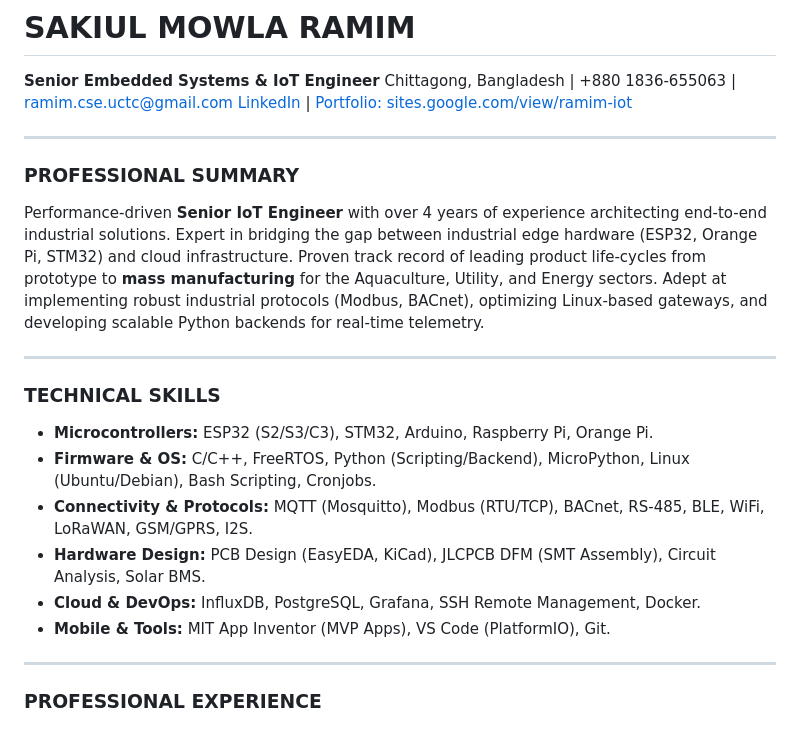
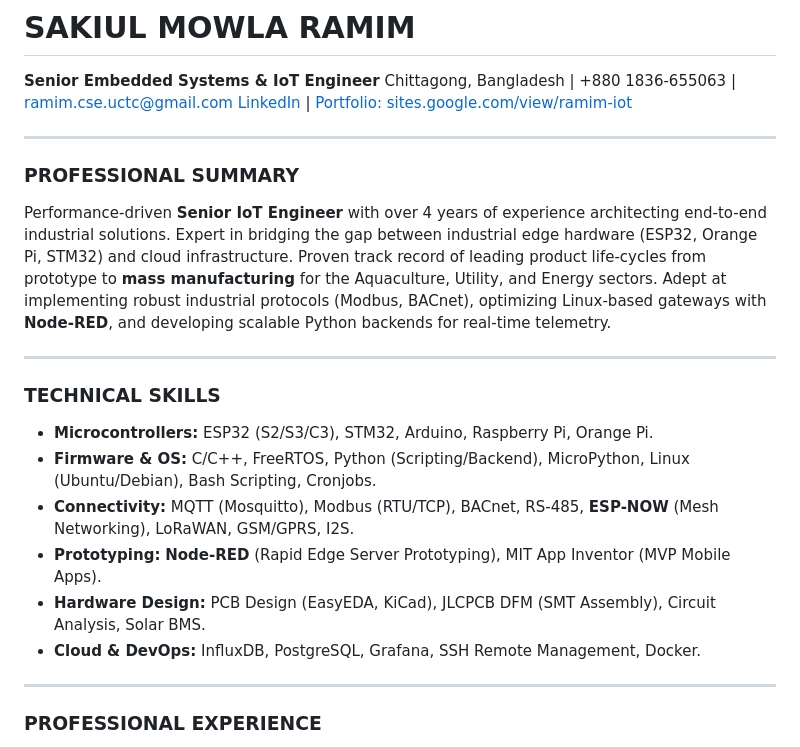
Before and after one commit to RamimIoT/Portfolio, a Markdown page: Sakiul_Mowla_Ramim_CV.md, the part around one of its changes. Drawn GitHub-style.

```diff
--- a/Sakiul_Mowla_Ramim_CV.md
+++ b/Sakiul_Mowla_Ramim_CV.md
@@ -6,17 +6,17 @@ Chittagong, Bangladesh | +880 1836-655063 | ramim.cse.uctc@gmail.com
 ---
 
 ### **PROFESSIONAL SUMMARY**
-Performance-driven **Senior IoT Engineer** with over 4 years of experience architecting end-to-end industrial solutions. Expert in bridging the gap between industrial edge hardware (ESP32, Orange Pi, STM32) and cloud infrastructure. Proven track record of leading product life-cycles from prototype to **mass manufacturing** for the Aquaculture, Utility, and Energy sectors. Adept at implementing robust industrial protocols (Modbus, BACnet), optimizing Linux-based gateways, and developing scalable Python backends for real-time telemetry.
+Performance-driven **Senior IoT Engineer** with over 4 years of experience architecting end-to-end industrial solutions. Expert in bridging the gap between industrial edge hardware (ESP32, Orange Pi, STM32) and cloud infrastructure. Proven track record of leading product life-cycles from prototype to **mass manufacturing** for the Aquaculture, Utility, and Energy sectors. Adept at implementing robust industrial protocols (Modbus, BACnet), optimizing Linux-based gateways with **Node-RED**, and developing scalable Python backends for real-time telemetry.
 
 ---
 
 ### **TECHNICAL SKILLS**
 * **Microcontrollers:** ESP32 (S2/S3/C3), STM32, Arduino, Raspberry Pi, Orange Pi.
 * **Firmware & OS:** C/C++, FreeRTOS, Python (Scripting/Backend), MicroPython, Linux (Ubuntu/Debian), Bash Scripting, Cronjobs.
-* **Connectivity & Protocols:** MQTT (Mosquitto), Modbus (RTU/TCP), BACnet, RS-485, BLE, WiFi, LoRaWAN, GSM/GPRS, I2S.
+* **Connectivity:** MQTT (Mosquitto), Modbus (RTU/TCP), BACnet, RS-485, **ESP-NOW** (Mesh Networking), LoRaWAN, GSM/GPRS, I2S.
+* **Prototyping:** **Node-RED** (Rapid Edge Server Prototyping), MIT App Inventor (MVP Mobile Apps).
 * **Hardware Design:** PCB Design (EasyEDA, KiCad), JLCPCB DFM (SMT Assembly), Circuit Analysis, Solar BMS.
 * **Cloud & DevOps:** InfluxDB, PostgreSQL, Grafana, SSH Remote Management, Docker.
-* **Mobile & Tools:** MIT App Inventor (MVP Apps), VS Code (PlatformIO), Git.
 
 ---
 
```
Also changed, not shown: other parts of Sakiul_Mowla_Ramim_CV.md (+35 -3 lines), Sakiul_Mowla_Ramim_CV - Copy.md (+26 -18 lines).
